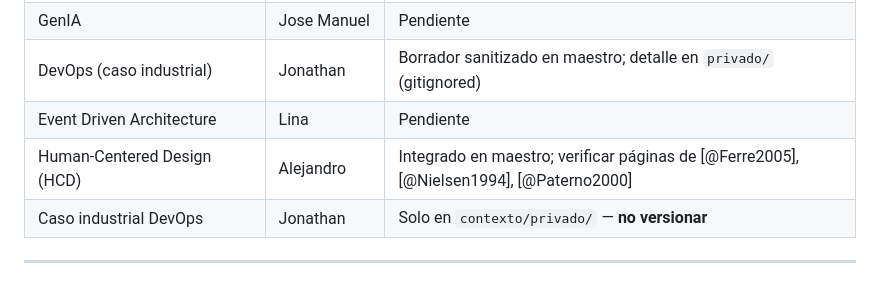
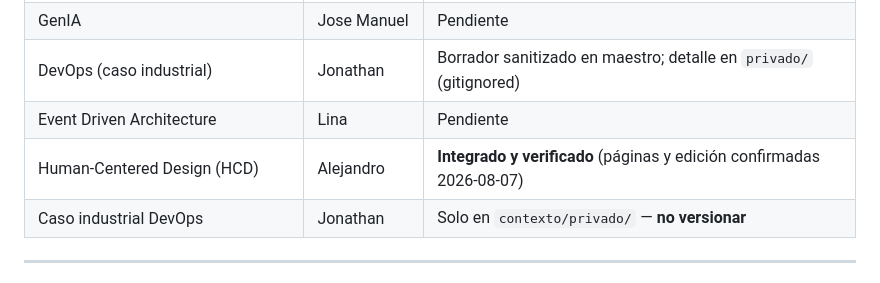
Before and after one commit to jasgidp/PMDD, a Markdown page: contexto/FUENTES.md, the part around one of its changes. Rendered like a GitHub page.

Commit message:
docs: actualizar referencias y verificar detalles en la bibliografía de HCD

```diff
--- a/contexto/FUENTES.md
+++ b/contexto/FUENTES.md
@@ -38,7 +39,7 @@
 | GenIA | Jose Manuel | Pendiente |
 | DevOps (caso industrial) | Jonathan | Borrador sanitizado en maestro; detalle en `privado/` (gitignored) |
 | Event Driven Architecture | Lina | Pendiente |
-| Human-Centered Design (HCD) | Alejandro | Integrado en maestro; verificar páginas de [@Ferre2005], [@Nielsen1994], [@Paterno2000] |
+| Human-Centered Design (HCD) | Alejandro | **Integrado y verificado** (páginas y edición confirmadas 2026-08-07) |
 | Caso industrial DevOps | Jonathan | Solo en `contexto/privado/` — **no versionar** |
 
 ---
```
Also changed, not shown: other parts of contexto/FUENTES.md (+4 -3 lines).
